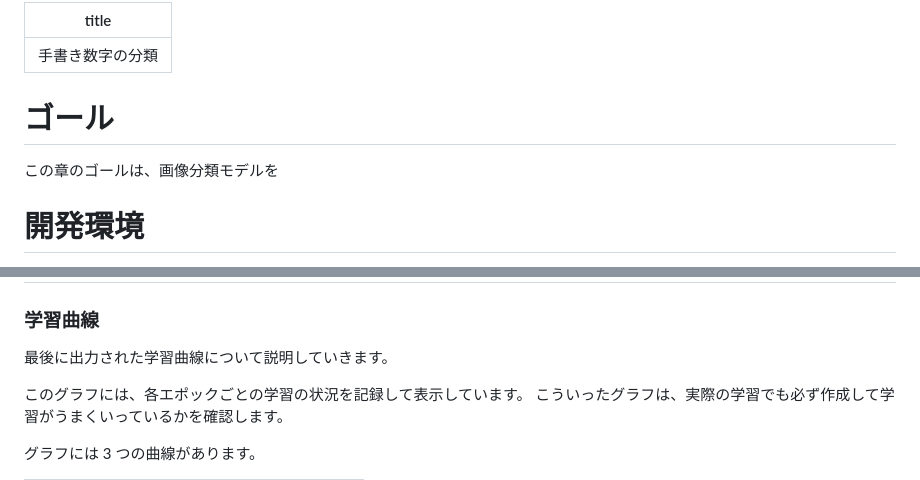
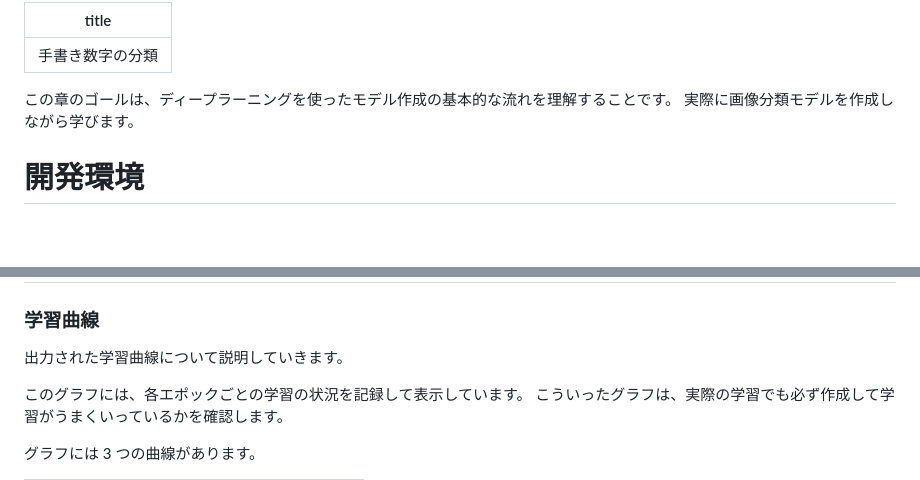
Before and after one commit to malt03/zenn-content, a Markdown page: books/d3f6cd9caa864a/2_mnist.md, 2 parts joined by grey strips. Rendered like a GitHub page; blank space fills up the shorter version.

```diff
--- a/books/d3f6cd9caa864a/2_mnist.md
+++ b/books/d3f6cd9caa864a/2_mnist.md
@@ -2,9 +2,8 @@
 title: "手書き数字の分類"
 ---
 
-# ゴール
-
-この章のゴールは、画像分類モデルを
+この章のゴールは、ディープラーニングを使ったモデル作成の基本的な流れを理解することです。
+実際に画像分類モデルを作成しながら学びます。
 
 # 開発環境
 
@@ -61,7 +60,7 @@ uv run ./src/train.py
 
 ### 学習曲線
 
-最後に出力された学習曲線について説明していきます。
+出力された学習曲線について説明していきます。
 
 このグラフには、各エポックごとの学習の状況を記録して表示しています。
 こういったグラフは、実際の学習でも必ず作成して学習がうまくいっているかを確認します。
```
Also changed, not shown: other parts of books/d3f6cd9caa864a/2_mnist.md (+80 -0 lines), images/d3f6cd9caa864a/2_mnist/CNN.png (added).
